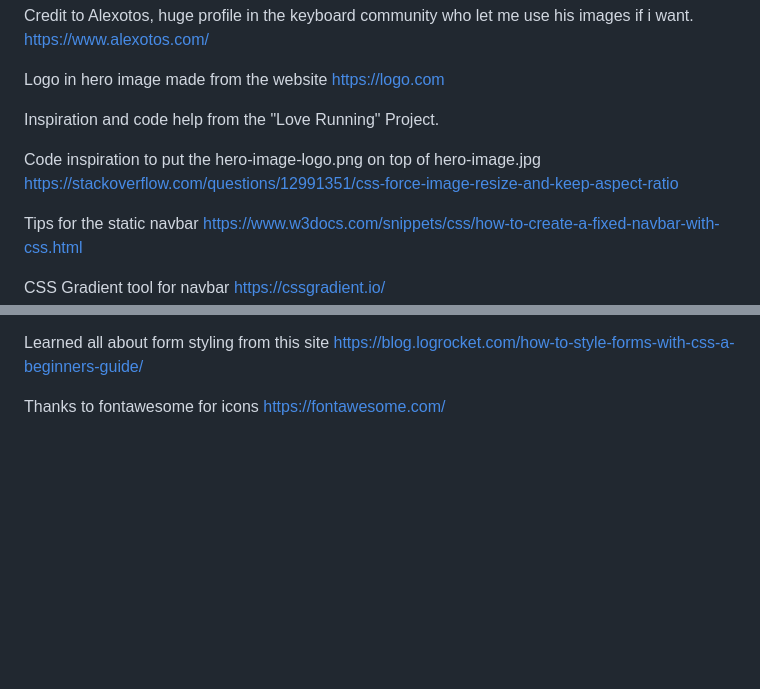
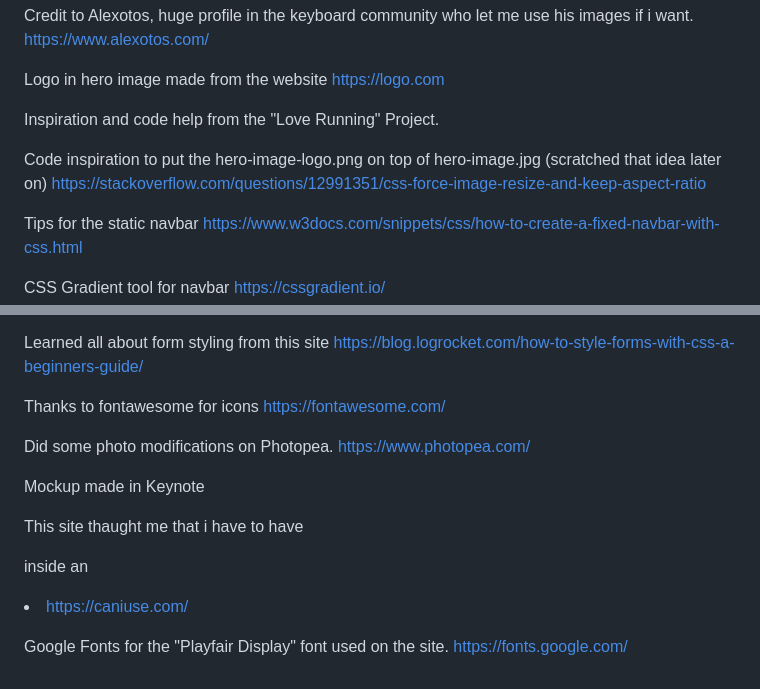
Before and after one commit to andreas-ka/mechanico, a Markdown page: README.md, 2 parts joined by grey strips. GitHub-like rendering; blank space fills up the shorter version.

Commit message:
added text to the readme file, lots of credits

```diff
--- a/README.md
+++ b/README.md
@@ -75,7 +75,7 @@ Logo in hero image made from the website https://logo.com
 
 Inspiration and code help from the "Love Running" Project.
 
-Code inspiration to put the hero-image-logo.png on top of hero-image.jpg
+Code inspiration to put the hero-image-logo.png on top of hero-image.jpg (scratched that idea later on)
 https://stackoverflow.com/questions/12991351/css-force-image-resize-and-keep-aspect-ratio
 
 Tips for the static navbar
@@ -101,3 +101,14 @@ https://blog.logrocket.com/how-to-style-forms-with-css-a-beginners-guide/
 
 Thanks to fontawesome for icons
 https://fontawesome.com/
+
+Did some photo modifications on Photopea.
+https://www.photopea.com/
+
+Mockup made in Keynote
+
+This site thaught me that i have to have <p> inside an <li>
+https://caniuse.com/
+
+Google Fonts for the "Playfair Display" font used on the site.
+https://fonts.google.com/
```
